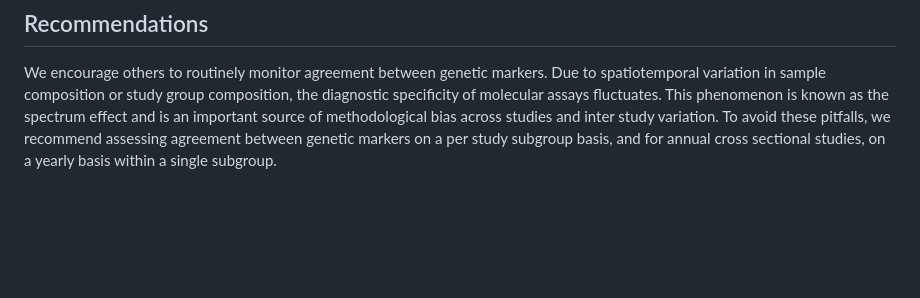
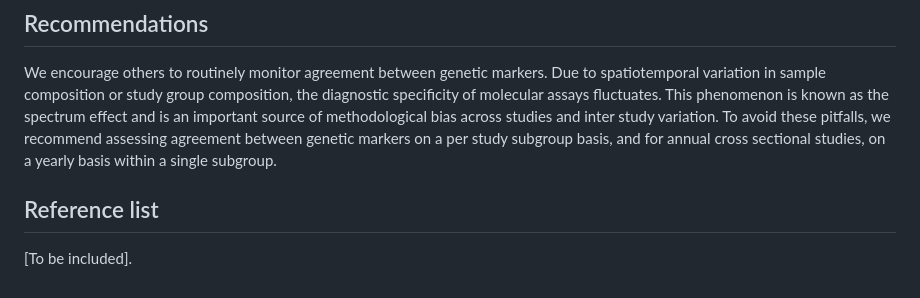
Before and after one commit to wmiellet/wmiellet.github.io, a Markdown page: README.md, the part around the change. Rendered like a GitHub page; blank space fills up the shorter version.

```diff
--- a/README.md
+++ b/README.md
@@ -14,3 +14,6 @@ We distinguish between two types of agreement plots: the population specific agr
 
 ## Recommendations
 We encourage others to routinely monitor agreement between genetic markers. Due to spatiotemporal variation in sample composition or study group composition, the diagnostic specificity of molecular assays fluctuates. This phenomenon is known as the spectrum effect and is an important source of methodological bias across studies and inter study variation. To avoid these pitfalls, we recommend assessing agreement between genetic markers on a per study subgroup basis, and for annual cross sectional studies, on a yearly basis within a single subgroup.
+
+## Reference list
+[To be included].
```
